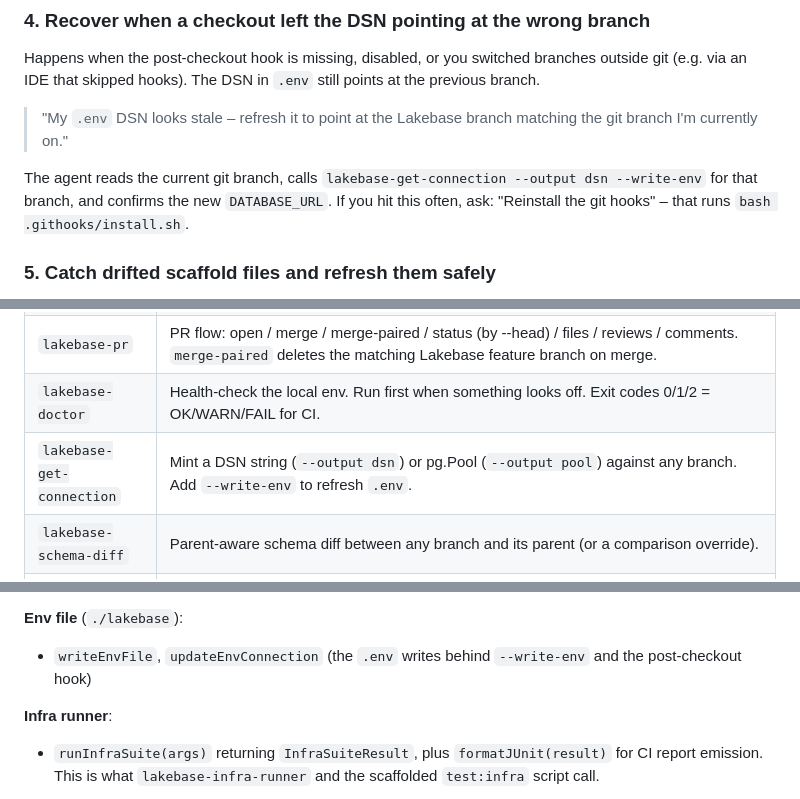
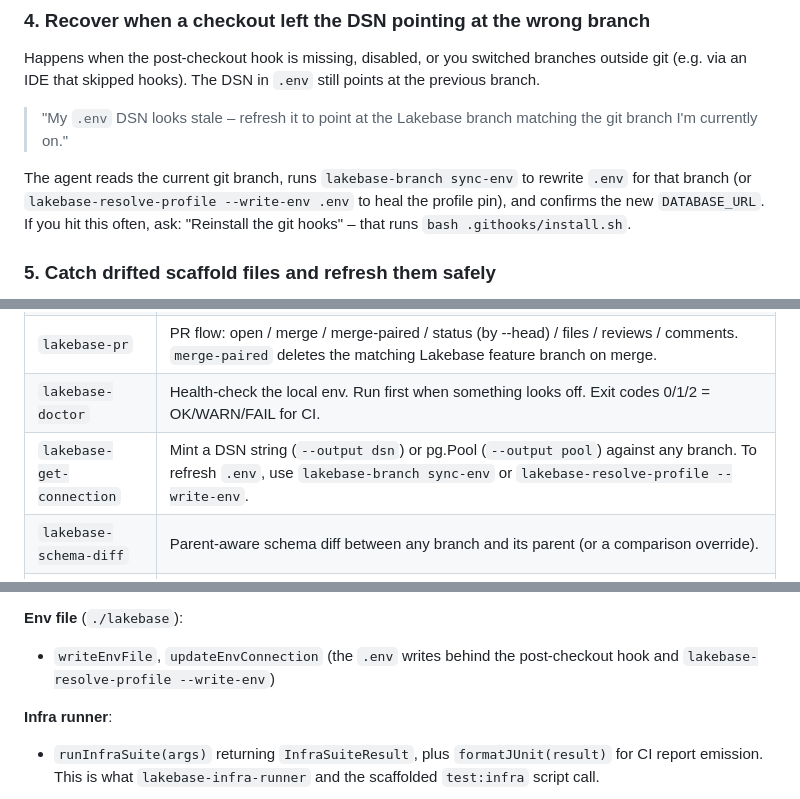
Before and after one commit to databricks-solutions/lakebase-scm-utils, a Markdown page: skills/lakebase-scm-workflows/README.md, 3 parts joined by grey strips. GitHub-like rendering.

```diff
--- a/skills/lakebase-scm-workflows/README.md
+++ b/skills/lakebase-scm-workflows/README.md
@@ -168,7 +168,7 @@ Happens when the post-checkout hook is missing, disabled, or you switched branch
 
 > "My `.env` DSN looks stale – refresh it to point at the Lakebase branch matching the git branch I'm currently on."
 
-The agent reads the current git branch, calls `lakebase-get-connection --output dsn --write-env` for that branch, and confirms the new `DATABASE_URL`. If you hit this often, ask: "Reinstall the git hooks" – that runs `bash .githooks/install.sh`.
+The agent reads the current git branch, runs `lakebase-branch sync-env` to rewrite `.env` for that branch (or `lakebase-resolve-profile --write-env .env` to heal the profile pin), and confirms the new `DATABASE_URL`. If you hit this often, ask: "Reinstall the git hooks" – that runs `bash .githooks/install.sh`.
 
 ### 5. Catch drifted scaffold files and refresh them safely
 
@@ -218,7 +218,7 @@ The same flow applies to the `--enable-e2e`-scaffolded `playwright.config.ts` +
 | `lakebase-branch` | Branch lifecycle: list / show / create / create-paired / create-tier / delete / delete-paired / checkout-paired / sync-env. Paired ops keep git + Lakebase + `.env` in lockstep. |
 | `lakebase-pr` | PR flow: open / merge / merge-paired / status (by --head) / files / reviews / comments. `merge-paired` deletes the matching Lakebase feature branch on merge. |
 | `lakebase-doctor` | Health-check the local env. Run first when something looks off. Exit codes 0/1/2 = OK/WARN/FAIL for CI. |
-| `lakebase-get-connection` | Mint a DSN string (`--output dsn`) or pg.Pool (`--output pool`) against any branch. Add `--write-env` to refresh `.env`. |
+| `lakebase-get-connection` | Mint a DSN string (`--output dsn`) or pg.Pool (`--output pool`) against any branch. To refresh `.env`, use `lakebase-branch sync-env` or `lakebase-resolve-profile --write-env`. |
 | `lakebase-schema-diff` | Parent-aware schema diff between any branch and its parent (or a comparison override). |
 | `lakebase-schema-migrate` | Apply / rollback / status / list schema migrations against a branch (Flyway / Alembic / Knex). |
 | `lakebase-cut-backup` | Cut a no-expiry backup branch off a source branch. |
@@ -276,7 +276,7 @@ Every CLI bin is a thin wrapper around a substrate function published from `@dat
 - `setRepoSecret`, `setRepoSecrets`, `listSecretNames` (CI secrets sync)
 
 **Env file** (`./lakebase`):
-- `writeEnvFile`, `updateEnvConnection` (the `.env` writes behind `--write-env` and the post-checkout hook)
+- `writeEnvFile`, `updateEnvConnection` (the `.env` writes behind the post-checkout hook and `lakebase-resolve-profile --write-env`)
 
 **Infra runner**:
 - `runInfraSuite(args)` returning `InfraSuiteResult`, plus `formatJUnit(result)` for CI report emission. This is what `lakebase-infra-runner` and the scaffolded `test:infra` script call.
```
Also changed, not shown: skills/lakebase-scm-workflows/SKILL.md (+10 -6 lines).
